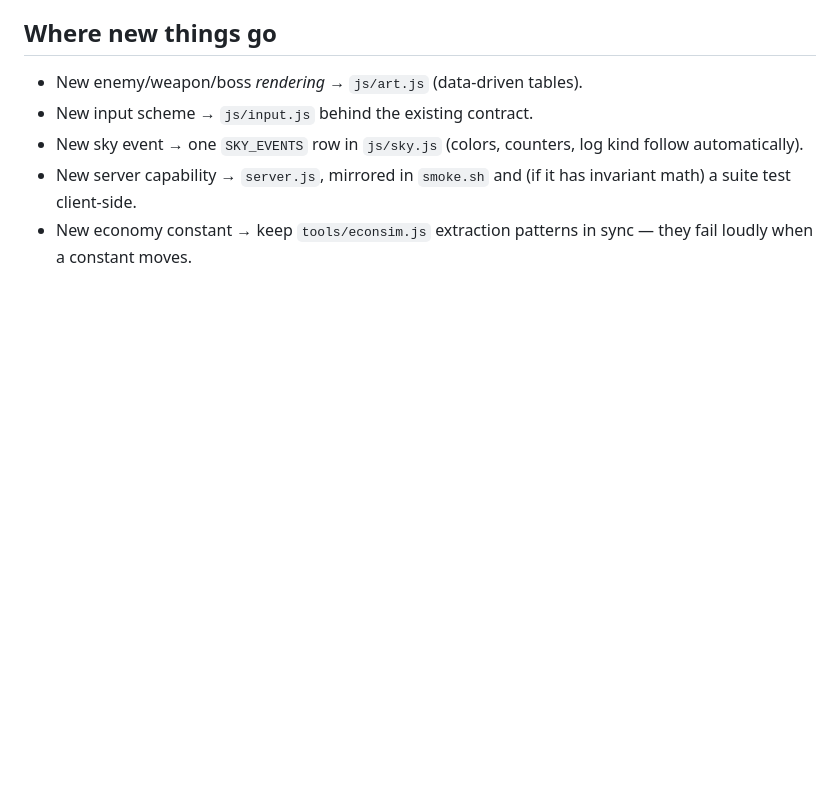
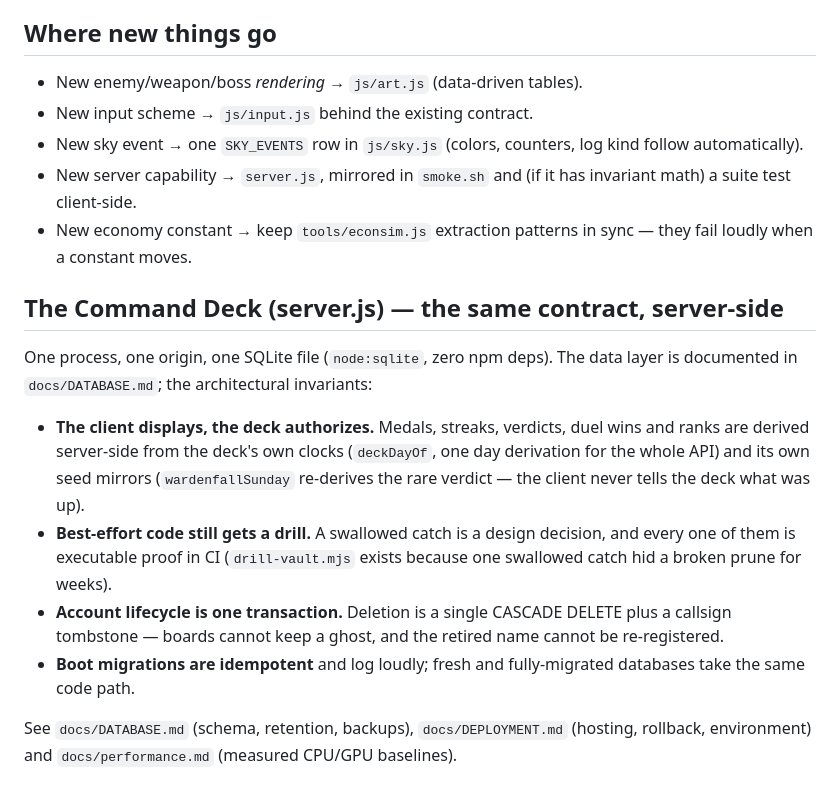
Before and after one commit to FahadIbrahim93/emberfall, a Markdown page: ARCHITECTURE.md, the part around the change. Rendered like a GitHub page; blank space fills up the shorter version.

```diff
--- a/ARCHITECTURE.md
+++ b/ARCHITECTURE.md
@@ -112,3 +112,28 @@ js/audio.js → js/sky.js → js/net.js → js/art.js → js/input.js → <inlin
   invariant math) a suite test client-side.
 - New economy constant → keep `tools/econsim.js` extraction patterns in sync —
   they fail loudly when a constant moves.
+
+## The Command Deck (server.js) — the same contract, server-side
+
+One process, one origin, one SQLite file (`node:sqlite`, zero npm deps).
+The data layer is documented in `docs/DATABASE.md`; the architectural
+invariants:
+
+- **The client displays, the deck authorizes.** Medals, streaks, verdicts,
+  duel wins and ranks are derived server-side from the deck's own clocks
+  (`deckDayOf`, one day derivation for the whole API) and its own seed
+  mirrors (`wardenfallSunday` re-derives the rare verdict — the client
+  never tells the deck what was up).
+- **Best-effort code still gets a drill.** A swallowed catch is a design
+  decision, and every one of them is executable proof in CI
+  (`drill-vault.mjs` exists because one swallowed catch hid a broken
+  prune for weeks).
+- **Account lifecycle is one transaction.** Deletion is a single CASCADE
+  DELETE plus a callsign tombstone — boards cannot keep a ghost, and the
+  retired name cannot be re-registered.
+- **Boot migrations are idempotent** and log loudly; fresh and
+  fully-migrated databases take the same code path.
+
+See `docs/DATABASE.md` (schema, retention, backups), `docs/DEPLOYMENT.md`
+(hosting, rollback, environment) and `docs/performance.md` (measured
+CPU/GPU baselines).
```
Also changed, not shown: .freebuff/run.md (+6 -0 lines), CONTRIBUTING.md (added, +48 -0 lines), README.md (+33 -3 lines), SECURITY.md (added, +51 -0 lines), docs/DATABASE.md (added, +80 -0 lines), docs/DEPLOYMENT.md (added, +71 -0 lines), docs/screenshots/gameplay.png (added), docs/screenshots/pause.png (added), docs/screenshots/title.png (added), 10 other files.
